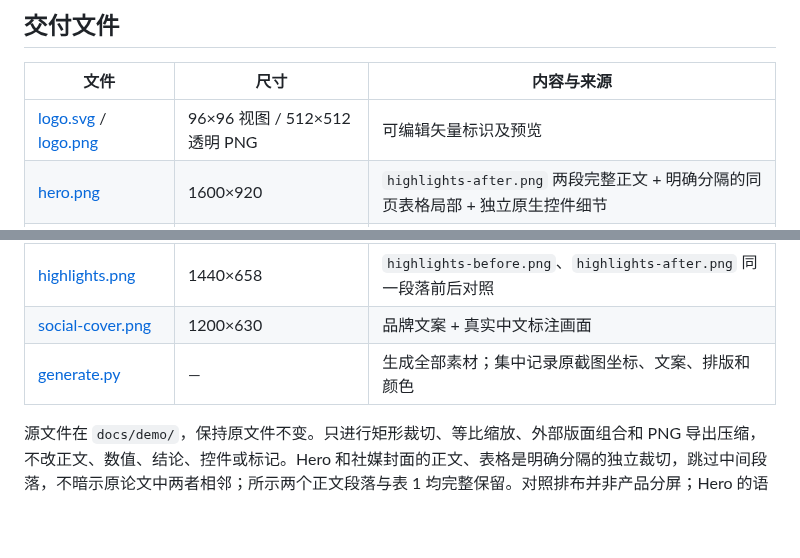
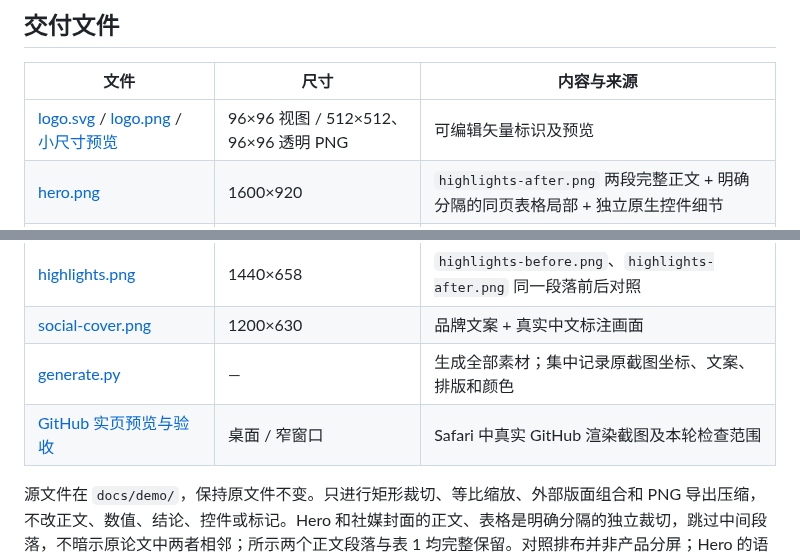
Before and after one commit to pilipala5/TransYH, a Markdown page: docs/brand/README.md, 2 parts joined by grey strips. Rendered like a GitHub page; blank space fills up the shorter version.

Commit message:
docs: add actual GitHub desktop and narrow README rendering previews

```diff
--- a/docs/brand/README.md
+++ b/docs/brand/README.md
@@ -22,13 +22,14 @@ README 使用原生 Markdown、居中段落与 SVG 标识，无自定义 CSS、
 
 | 文件 | 尺寸 | 内容与来源 |
 | --- | --- | --- |
-| [logo.svg](logo.svg) / [logo.png](logo.png) | 96×96 视图 / 512×512 透明 PNG | 可编辑矢量标识及预览 |
+| [logo.svg](logo.svg) / [logo.png](logo.png) / [小尺寸预览](logo-preview.png) | 96×96 视图 / 512×512、96×96 透明 PNG | 可编辑矢量标识及预览 |
 | [hero.png](hero.png) | 1600×920 | `highlights-after.png` 两段完整正文 + 明确分隔的同页表格局部 + 独立原生控件细节 |
 | [comparison.png](comparison.png) | 1440×1176 | `reader-english.png`、`reader-chinese.png` 同页段落，上下排列 |
 | [switching.png](switching.png) | 1440×410 | 两份原始阅读器顶部右侧控件的连续局部，各自保持完整按钮 |
 | [highlights.png](highlights.png) | 1440×658 | `highlights-before.png`、`highlights-after.png` 同一段落前后对照 |
 | [social-cover.png](social-cover.png) | 1200×630 | 品牌文案 + 真实中文标注画面 |
 | [generate.py](generate.py) | — | 生成全部素材；集中记录原截图坐标、文案、排版和颜色 |
+| [GitHub 实页预览与验收](review/README.md) | 桌面 / 窄窗口 | Safari 中真实 GitHub 渲染截图及本轮检查范围 |
 
 源文件在 `docs/demo/`，保持原文件不变。只进行矩形裁切、等比缩放、外部版面组合和 PNG 导出压缩，不改正文、数值、结论、控件或标记。Hero 和社媒封面的正文、表格是明确分隔的独立裁切，跳过中间段落，不暗示原论文中两者相邻；所示两个正文段落与表 1 均完整保留。对照排布并非产品分屏；Hero 的语言控件是单独注明的放大细节，没有拼装成虚构的新版阅读器。
 
```
Also changed, not shown: docs/brand/logo-preview.png (added), docs/brand/review/features-narrow.png (added), docs/brand/review/quick-start-narrow.png (added), docs/brand/review/readme-narrow.png (added), docs/brand/review/readme-preview.png (added), 2 other files.
